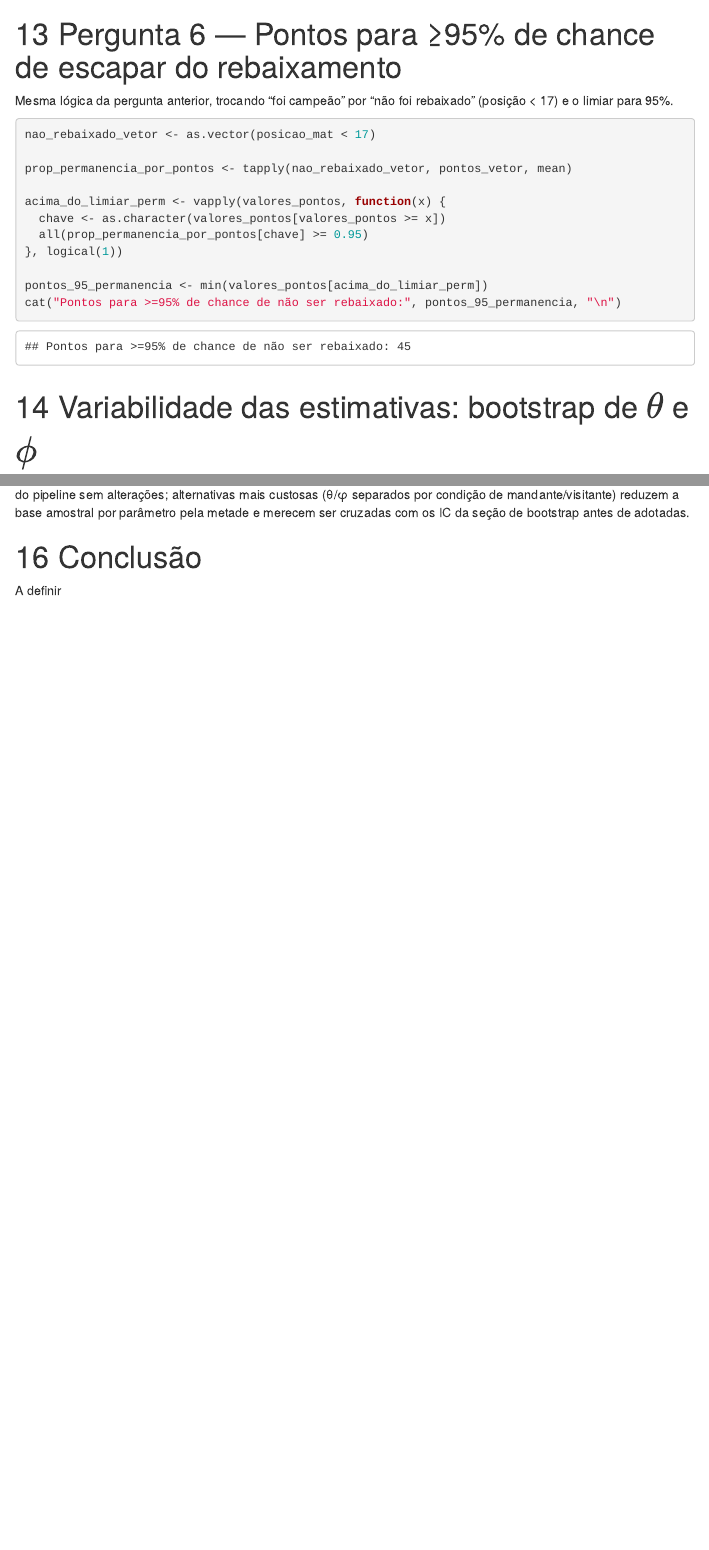
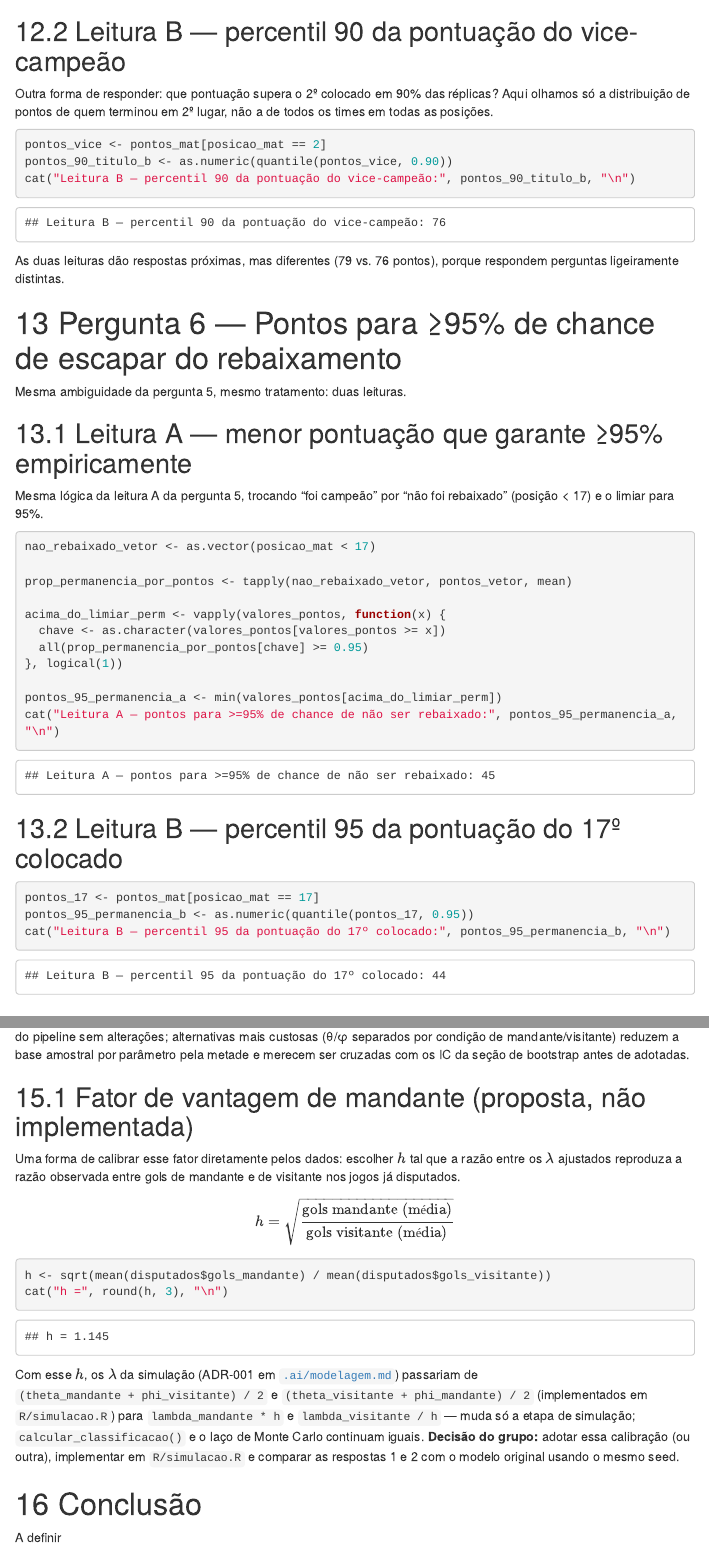
Before and after one commit to AFurlanTeixeira/Campeonato-Brasileiro-2026-por-Monte-Carlo, an R Markdown document (docs/relatorio.Rmd): the page in a window 1100 px wide, from 8480 px down before the commit and from 8740 px down after it, and a second part further down, joined at a grey line. Rendered offline with R 4.5, knitr and Pandoc, with nearby package versions; some code elsewhere in the file could not run offline; menus at the side of the page are left out.

Commit message:
docs: duas leituras para Q5/Q6 e fator h na atividade extra (#8)
* docs: reporta duas leituras para Q5/Q6 e detalha fator h da atividade extra

As perguntas 5 e 6 admitem duas interpretações válidas (mesma ambiguidade
já sinalizada na pergunta 3), e elas divergem nas mesmas réplicas:
método isotônico (79/45 pontos) vs. percentil da pontuação de quem
terminou na posição-limite (76/44 pontos). Reportamos as duas em
relatorio.Rmd e respostas.md, com a decisão final em aberto para o grupo.

Também formaliza o fator de vantagem de mandante (h = sqrt(gols
mandante/visitante) ~= 1,145) proposto na atividade extra, com o valor
calculado a partir dos dados e a mudança que ele implicaria em
R/simulacao.R.

* docs: adota leitura (a) como resposta oficial da pergunta 3

Fixa a leitura (a) - empate no topo da tabela decidindo o título - como
resposta oficial da pergunta 3, mantendo a leitura (b) (empate na última
vaga de rebaixamento) apenas como referência. Atualiza relatorio.Rmd,
relatorio.html (re-renderizado) e respostas.md de forma consistente.

````diff
--- a/docs/relatorio.Rmd
+++ b/docs/relatorio.Rmd
@@ -263,12 +275,32 @@ cat("Pontos para >=90% de chance de título:", pontos_90_titulo, "\n")
 data.frame(pontos = valores_pontos, prop_campeao = as.numeric(prop_campeao_por_pontos), n = as.numeric(n_por_pontos))
 ```
 
+## Leitura B — percentil 90 da pontuação do vice-campeão
+
+Outra forma de responder: que pontuação supera o 2º colocado em 90% das
+réplicas? Aqui olhamos só a distribuição de pontos de quem terminou em 2º
+lugar, não a de todos os times em todas as posições.
+
+```{r q5-pontos-90-titulo-b}
+pontos_vice <- pontos_mat[posicao_mat == 2]
+pontos_90_titulo_b <- as.numeric(quantile(pontos_vice, 0.90))
+cat("Leitura B — percentil 90 da pontuação do vice-campeão:", pontos_90_titulo_b, "\n")
+```
+
+As duas leituras dão respostas próximas, mas diferentes
+(`r pontos_90_titulo_a` vs. `r pontos_90_titulo_b` pontos), porque
+respondem perguntas ligeiramente distintas.
+
 # Pergunta 6 — Pontos para ≥95% de chance de escapar do rebaixamento
 
-Mesma lógica da pergunta anterior, trocando "foi campeão" por "não foi
-rebaixado" (posição < 17) e o limiar para 95%.
+Mesma ambiguidade da pergunta 5, mesmo tratamento: duas leituras.
 
-```{r q6-pontos-95-permanencia}
+## Leitura A — menor pontuação que garante ≥95% empiricamente
+
+Mesma lógica da leitura A da pergunta 5, trocando "foi campeão" por "não
+foi rebaixado" (posição < 17) e o limiar para 95%.
+
+```{r q6-pontos-95-permanencia-a}
 nao_rebaixado_vetor <- as.vector(posicao_mat < 17)
 
 prop_permanencia_por_pontos <- tapply(nao_rebaixado_vetor, pontos_vetor, mean)
@@ -278,9 +310,18 @@ acima_do_limiar_perm <- vapply(valores_pontos, function(x) {
   all(prop_permanencia_por_pontos[chave] >= 0.95)
 }, logical(1))
 
-pontos_95_permanencia <- min(valores_pontos[acima_do_limiar_perm])
-cat("Pontos para >=95% de chance de não ser rebaixado:", pontos_95_permanencia, "\n")
+pontos_95_permanencia_a <- min(valores_pontos[acima_do_limiar_perm])
+cat("Leitura A — pontos para >=95% de chance de não ser rebaixado:", pontos_95_permanencia_a, "\n")
 ```
+
+## Leitura B — percentil 95 da pontuação do 17º colocado
+
+```{r q6-pontos-95-permanencia-b}
+pontos_17 <- pontos_mat[posicao_mat == 17]
+pontos_95_permanencia_b <- as.numeric(quantile(pontos_17, 0.95))
+cat("Leitura B — percentil 95 da pontuação do 17º colocado:", pontos_95_permanencia_b, "\n")
+```
+
 
 # Variabilidade das estimativas: bootstrap de $\theta$ e $\phi$
 
@@ -354,6 +395,31 @@ alterações; alternativas mais custosas (θ/φ separados por condição de
 mandante/visitante) reduzem a base amostral por parâmetro pela metade e
 merecem ser cruzadas com os IC da seção de bootstrap antes de adotadas.
 
+## Fator de vantagem de mandante (proposta, não implementada)
+
+Uma forma de calibrar esse fator diretamente pelos dados: escolher $h$ tal
+que a razão entre os $\lambda$ ajustados reproduza a razão observada entre
+gols de mandante e de visitante nos jogos já disputados.
+
+$$
+h = \sqrt{\dfrac{\text{gols mandante (média)}}{\text{gols visitante (média)}}}
+$$
+
+```{r fator-mandante}
+h <- sqrt(mean(disputados$gols_mandante) / mean(disputados$gols_visitante))
+cat("h =", round(h, 3), "\n")
+```
+
+Com esse $h$, os $\lambda$ da simulação (ADR-001 em
+[`.ai/modelagem.md`](../.ai/modelagem.md)) passariam de
+`(theta_mandante + phi_visitante) / 2` e
+`(theta_visitante + phi_mandante) / 2` (implementados em
+`R/simulacao.R`) para `lambda_mandante * h` e `lambda_visitante / h` —
+muda só a etapa de simulação; `calcular_classificacao()` e o laço de Monte
+Carlo continuam iguais. **Decisão do grupo:** adotar essa calibração (ou
+outra), implementar em `R/simulacao.R` e comparar as respostas 1 e 2 com o
+modelo original usando o mesmo seed.
+
 # Conclusão
 
 A definir
````
Also changed, not shown: docs/respostas.md, docs/relatorio.Rmd (36 more changed lines), 1 other file.
